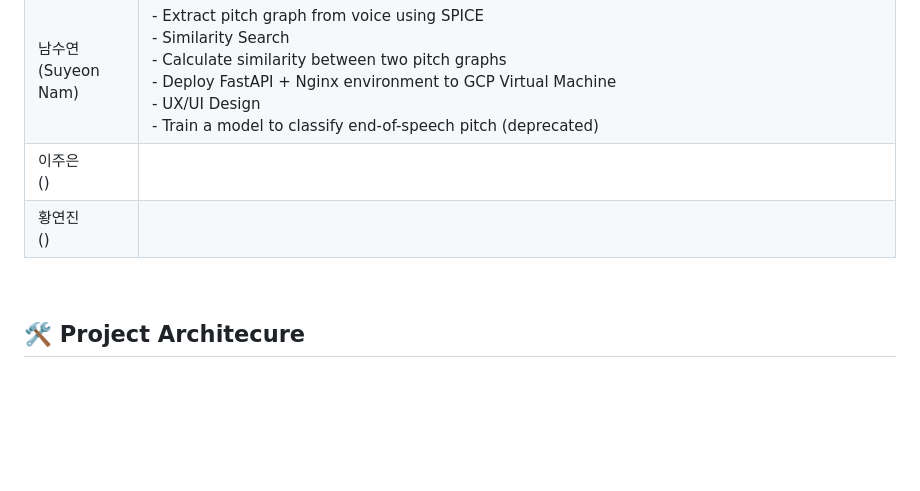
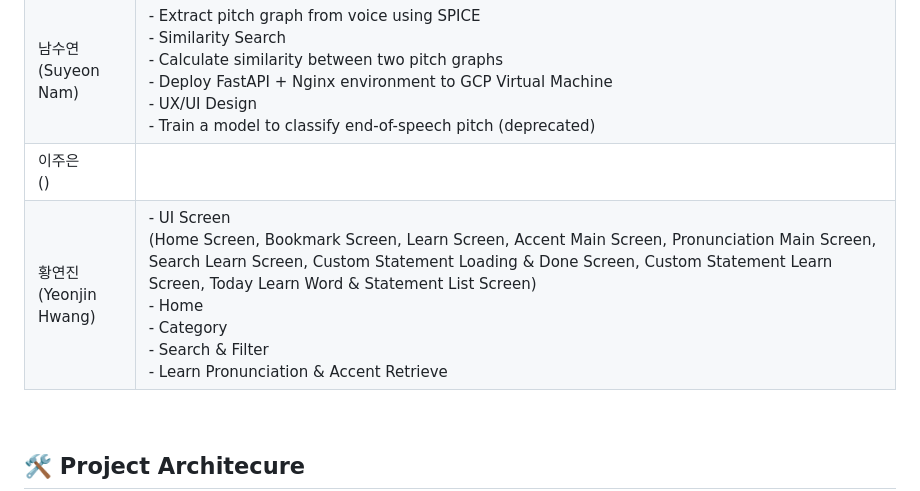
Before and after one commit to dsc-sookmyung/2023-YeonJeans-SolutionChallenge, a Markdown page: README.md, the part around the change. Drawn GitHub-style; blank space fills up the shorter version.

Commit message:
Update README.md - Add role in project

```diff
--- a/README.md
+++ b/README.md
@@ -17,7 +17,7 @@ With SAERA, we hope North Korean defectors can quickly learn the South Korean la
 | 김도은 <br/> (Doeun Kim) | - UI Screen <br/>(Splash & Login Screen, Persistent TabBar, Today Learn Screen, Pronunciation Learn Screen, Accent Learn Screen, Create Custom Sentence Screen, MyPage Screen) <br/> - Automatic login <br/> - Today Learn <br/> - Pronunciation Learn <br/> - Accent Learn <br/> - My Page |
 | 남수연 <br/> (Suyeon Nam)|- Extract pitch graph from voice using SPICE<br/>- Similarity Search<br/>- Calculate similarity between two pitch graphs<br/>- Deploy FastAPI + Nginx environment to GCP Virtual Machine<br/>- UX/UI Design<br/>- Train a model to classify end-of-speech pitch (deprecated)|
 | 이주은 <br/> ()          |      |
-| 황연진 <br/> ()          |      |
+| 황연진 <br/> (Yeonjin Hwang) | - UI Screen <br/>(Home Screen, Bookmark Screen, Learn Screen, Accent Main Screen, Pronunciation Main Screen, Search Learn Screen, Custom Statement Loading & Done Screen, Custom Statement Learn Screen, Today Learn Word & Statement List Screen) <br/> - Home <br/> - Category <br/> - Search & Filter <br/> - Learn Pronunciation & Accent Retrieve |
 
 <br/>
 
```
